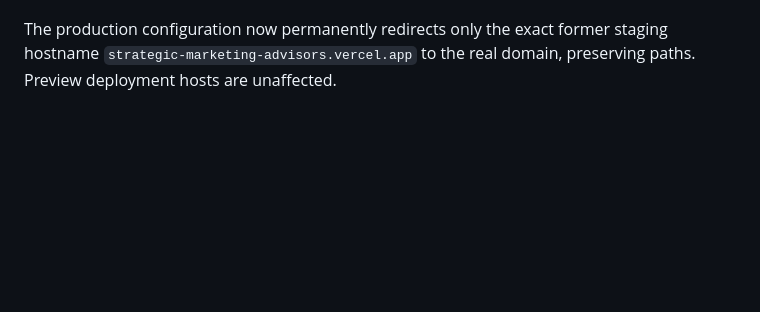
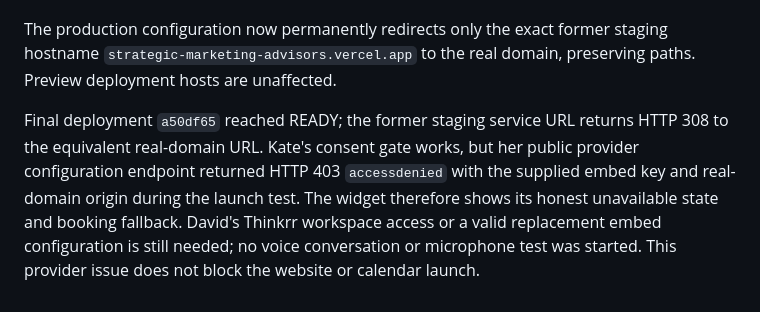
Before and after one commit to DeluarAhamed/Strategic_Marketing_Advisors, a Markdown page: docs/DOMAIN-LAUNCH.md, the part around the change. GitHub-like rendering; blank space fills up the shorter version.

Commit message:
Record launch verification and Kate provider access issue

```diff
--- a/docs/DOMAIN-LAUNCH.md
+++ b/docs/DOMAIN-LAUNCH.md
@@ -46,3 +46,5 @@ Codex changed only the existing exact root A record, added the second root A rec
 A local export of all 55 published posts and 58 published pages was saved as `outputs/legacy-wordpress-public-backup-2026-10-30.json`. This is a content export, not a full WordPress files/database/order backup. David should preserve the old VPS files and database. On 30 October the user confirmed that the old customer pages should be retired. Sixteen account, signup, membership, checkout and related URLs now return a helpful HTTP 410 notice linking to Contact SMA, without redirecting customers into the staff-only dashboard. The remaining unmigrated content is preserved in the export for later review; these old public articles are not silently replaced by unrelated content.
 
 The production configuration now permanently redirects only the exact former staging hostname `strategic-marketing-advisors.vercel.app` to the real domain, preserving paths. Preview deployment hosts are unaffected.
+
+Final deployment `a50df65` reached READY; the former staging service URL returns HTTP 308 to the equivalent real-domain URL. Kate's consent gate works, but her public provider configuration endpoint returned HTTP 403 `accessdenied` with the supplied embed key and real-domain origin during the launch test. The widget therefore shows its honest unavailable state and booking fallback. David's Thinkrr workspace access or a valid replacement embed configuration is still needed; no voice conversation or microphone test was started. This provider issue does not block the website or calendar launch.
```
